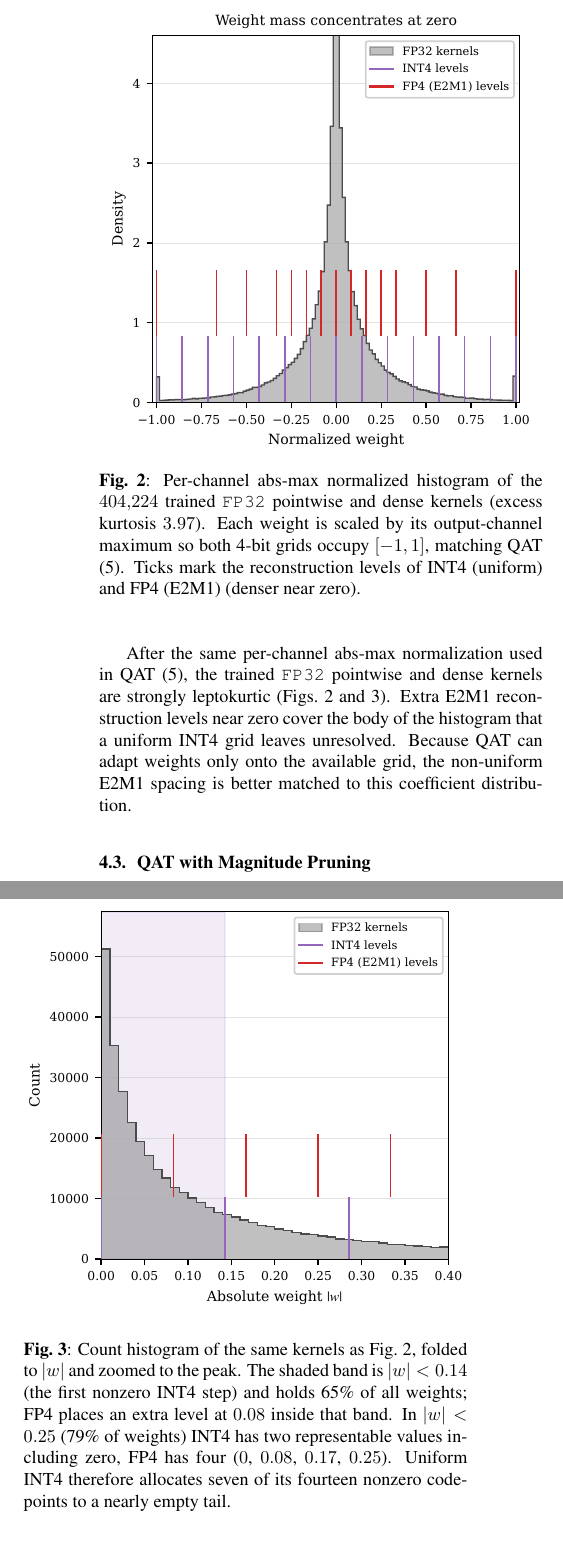
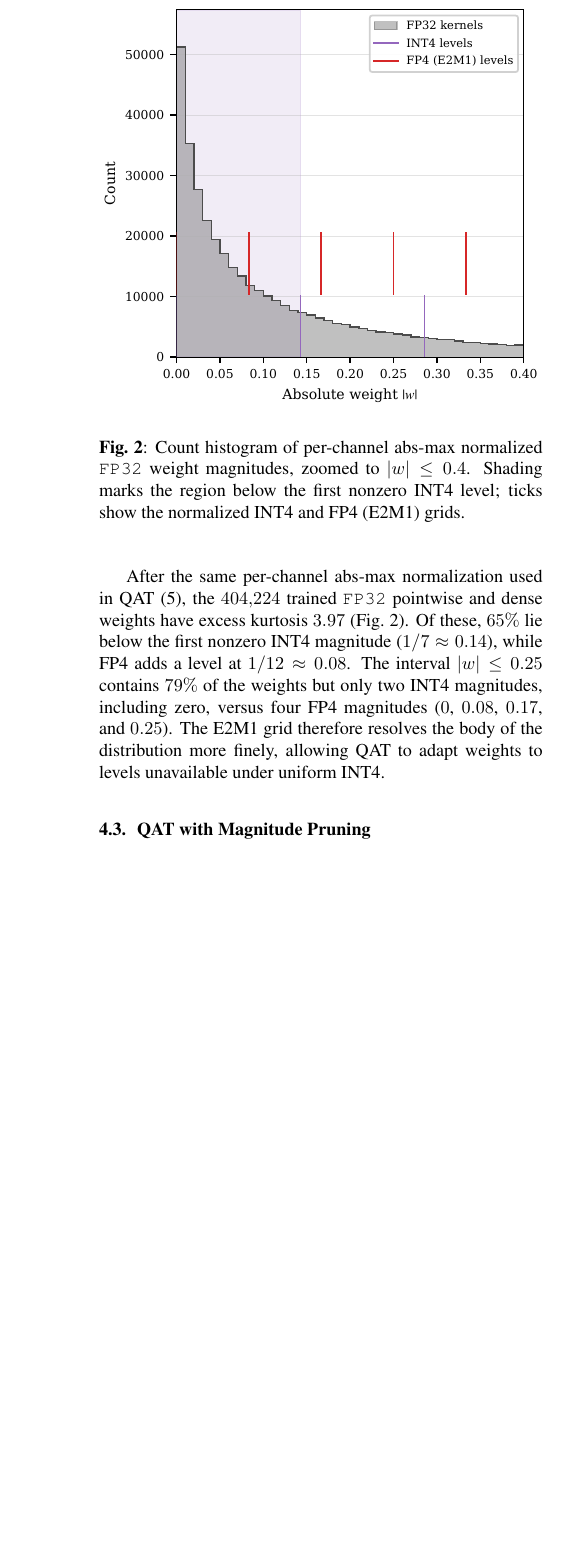
Before and after one commit to saiksaketh/fp_mu_nrx_paper, a LaTeX paper (main.tex, which reads sections/04_Experimental_Results.tex): two parts of the columns of page 5 of 7 before the commit and part of one column of page 5 of 7 after it, the two joined at a grey line, cut at the place of the change, the shorter picture padded with empty space. Compiled offline with pdfLaTeX.

Commit message:
remove signed histogram and relevant changes

```diff
--- a/sections/04_Experimental_Results.tex
+++ b/sections/04_Experimental_Results.tex
@@ -117,39 +116,24 @@ uniform integer grid. The same FP4--INT4 ordering is preserved under
 W$b$A8.
 
 After the same per-channel abs-max normalization used in \gls{QAT}
-\eqref{eq:absmax_scale}, the trained \texttt{FP32} pointwise and dense
-kernels are strongly leptokurtic
-(Figs.~\ref{fig:weight_hist} and~\ref{fig:weight_hist_zoom}). Extra
-E2M1 reconstruction levels near zero cover the body of the histogram
-that a uniform INT4 grid leaves unresolved. Because \gls{QAT} can
-adapt weights only onto the available grid, the non-uniform E2M1
-spacing is better matched to this coefficient distribution.
-
-\begin{figure}[t]
-    \centering
-    \includegraphics[width=\columnwidth]{insight_fp4_sparsity/figures/weight_histogram_signed.pdf}
-    \caption{Per-channel abs-max normalized histogram of the
-    $404{,}224$ trained \texttt{FP32} pointwise and dense kernels
-    (excess kurtosis $3.97$). Each weight is scaled by its
-    output-channel maximum so both 4-bit grids occupy $[-1,1]$,
-    matching \gls{QAT} \eqref{eq:absmax_scale}. Ticks mark the
-    reconstruction levels of INT4 (uniform) and FP4~(E2M1) (denser
-    near zero).}
-    \label{fig:weight_hist}
-\end{figure}
+\eqref{eq:absmax_scale}, the $404{,}224$ trained \texttt{FP32}
+pointwise and dense weights have excess kurtosis $3.97$
+(Fig.~\ref{fig:weight_hist}). Of these, $65\%$ lie below the first
+nonzero INT4 magnitude ($1/7\approx0.14$), while FP4 adds a level at
+$1/12\approx0.08$. The interval $|w|\leq0.25$ contains $79\%$ of the
+weights but only two INT4 magnitudes, including zero, versus four FP4
+magnitudes ($0$, $0.08$, $0.17$, and $0.25$). The E2M1 grid therefore
+resolves the body of the distribution more finely, allowing
+\gls{QAT} to adapt weights to levels unavailable under uniform INT4.
 
 \begin{figure}[t]
     \centering
     \includegraphics[width=\columnwidth]{insight_fp4_sparsity/figures/weight_histogram_zoom.pdf}
-    \caption{Count histogram of the same kernels as
-    Fig.~\ref{fig:weight_hist}, folded to $|w|$ and zoomed to the peak.
-    The shaded band is $|w|<0.14$ (the first nonzero INT4 step) and
-    holds 65\% of all weights; FP4 places an extra level at $0.08$
-    inside that band. In $|w|<0.25$ (79\% of weights) INT4 has two
-    representable values including zero, FP4 has four
-    ($0$, $0.08$, $0.17$, $0.25$). Uniform INT4 therefore allocates
-    seven of its fourteen nonzero codepoints to a nearly empty tail.}
-    \label{fig:weight_hist_zoom}
+    \caption{Count histogram of per-channel abs-max normalized
+    \texttt{FP32} weight magnitudes, zoomed to $|w|\leq0.4$.
+    Shading marks the region below the first nonzero INT4 level;
+    ticks show the normalized INT4 and FP4~(E2M1) grids.}
+    \label{fig:weight_hist}
 \end{figure}
 
 \subsection{QAT with Magnitude Pruning}
```
Also changed, not shown: insight_fp4_sparsity/figures_inc.tex (+3 -3 lines), main.tex (+1 -2 lines), sections/01_Introduction.tex (+1 -1 lines), sections/06_Conclusion.tex (+1 -1 lines), sections/04_Experimental_Results.tex (3 more changed lines).
